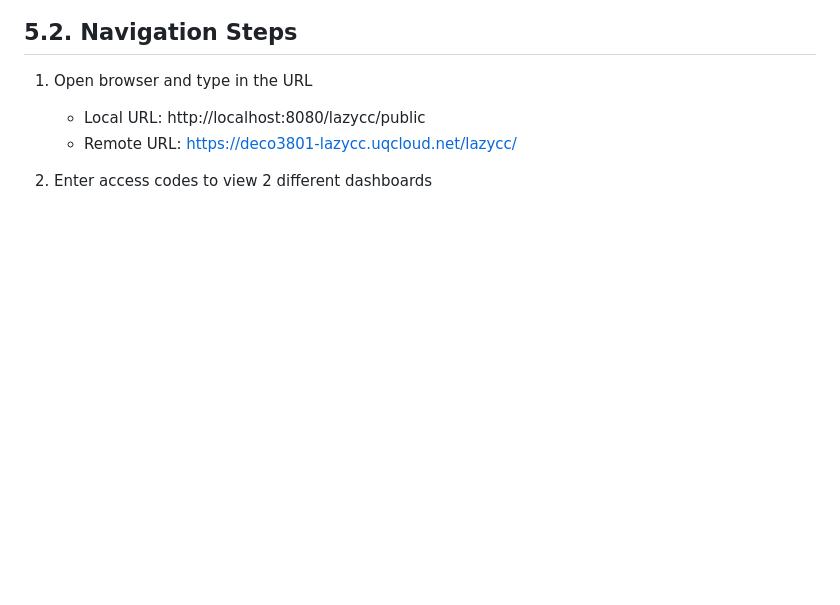
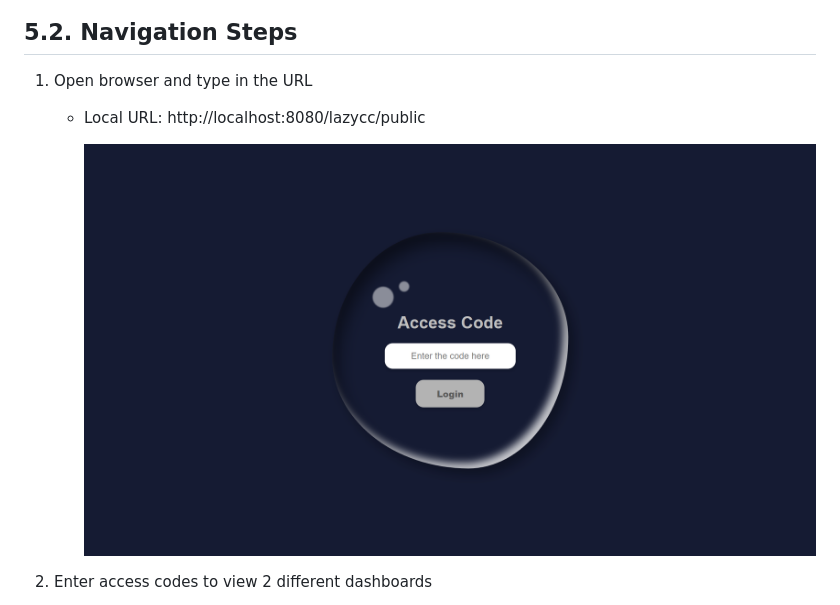
Before and after one commit to junjie-chan/Handwashing-Monitor-Dashboard, a Markdown page: README.md, the part around the change printed below. GitHub-like rendering; pictures changed too: public/images/dashboard_1.png (added); blank space fills up the shorter version.

Commit message:
Add application screenshots to README.

```diff
--- a/README.md
+++ b/README.md
@@ -119,7 +119,9 @@ The CodeIgniter 4 framework with Model-View-Controller (MVC) architecture is app
 1. Open browser and type in the URL
 
    - Local URL: http://localhost:8080/lazycc/public
-   - Remote URL: https://deco3801-lazycc.uqcloud.net/lazycc/
+      <p align="center">
+      <img src="public/images/dashboard_1.png" alt="Image Description">
+      </p>
 
 2. Enter access codes to view 2 different dashboards
    - Nurses Dashboard: _**nurses**_
```
Also changed, not shown: other parts of README.md (+6 -0 lines), public/images/dashboard_2.png (added), public/images/dashboard_3.png (added).
